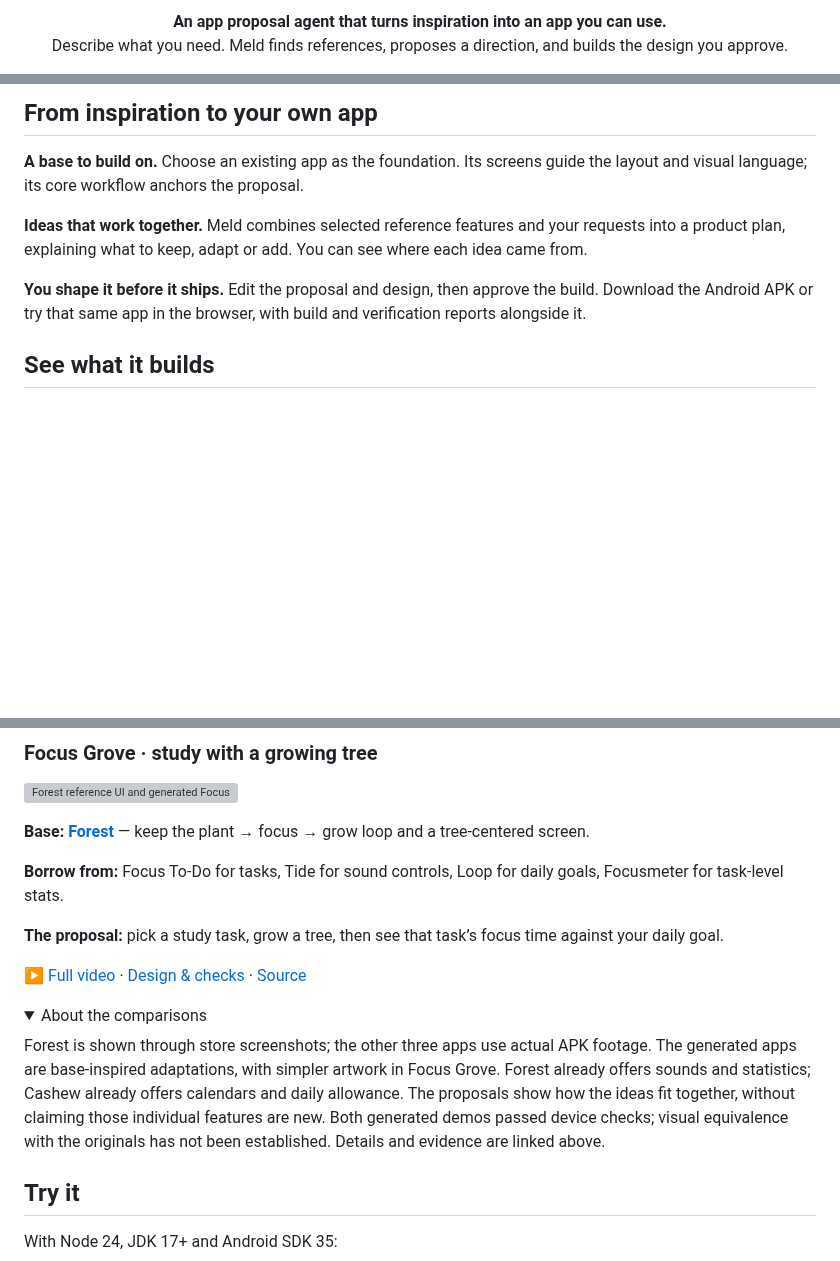
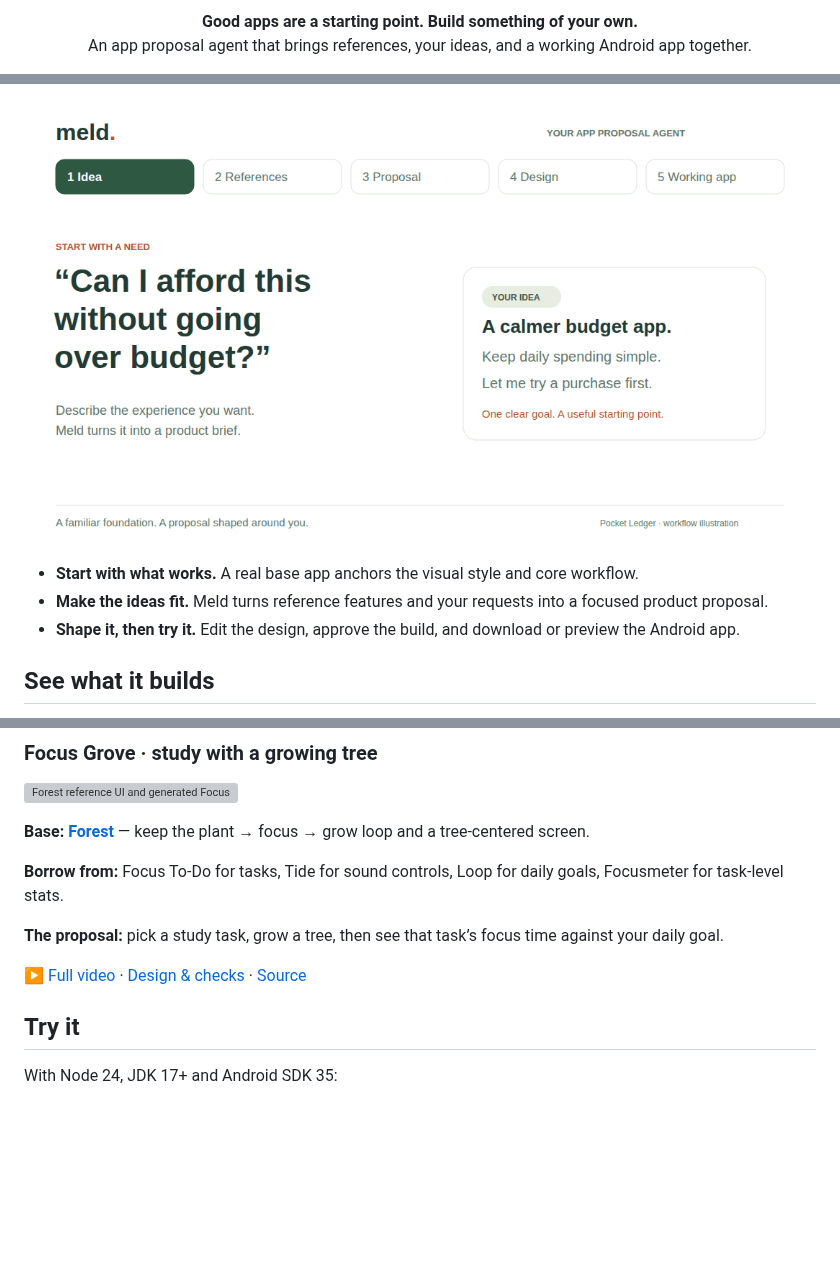
Before and after one commit to Zhuoxuan-Zhang/Meld, a Markdown page: README.md, 3 parts joined by grey strips. Rendered like a GitHub page; pictures changed too: docs/images/meld-agent.gif; folded sections open; blank space fills up the shorter version; grey boxes are pictures that could not be loaded.

Commit message:
Simplify README layout and give the animation a white canvas

```diff
--- a/README.md
+++ b/README.md
@@ -2,7 +2,7 @@
 
 <p align="center">
-  <strong>An app proposal agent that turns inspiration into an app you can use.</strong><br>
-  Describe what you need. Meld finds references, proposes a direction, and builds the design you approve.
+  <strong>Good apps are a starting point. Build something of your own.</strong><br>
+  An app proposal agent that brings references, your ideas, and a working Android app together.
 </p>
 
 <p align="center">
@@ -10,12 +10,10 @@
 </p>
 
-## From inspiration to your own app
+[![Meld in motion: an idea becomes references, a proposal, an editable design and a working Android app](docs/images/meld-agent.gif)](docs/project-workflow.md)
 
-**A base to build on.** Choose an existing app as the foundation. Its screens guide the layout and visual language; its core workflow anchors the proposal.
-
-**Ideas that work together.** Meld combines selected reference features and your requests into a product plan, explaining what to keep, adapt or add. You can see where each idea came from.
-
-**You shape it before it ships.** Edit the proposal and design, then approve the build. Download the Android APK or try that same app in the browser, with build and verification reports alongside it.
+- **Start with what works.** A real base app anchors the visual style and core workflow.
+- **Make the ideas fit.** Meld turns reference features and your requests into a focused product proposal.
+- **Shape it, then try it.** Edit the design, approve the build, and download or preview the Android app.
 
 ## See what it builds
 
@@ -45,13 +43,6 @@ Two ideas, two bases, two working Android apps. Each animation compares the base
 
 [▶ Full video](frontend/public/demos/focus-grove.mp4) · [Design & checks](docs/focus-grove-example.md) · [Source](examples/focus-grove/)
 
-<details>
-<summary>About the comparisons</summary>
-
-Forest is shown through store screenshots; the other three apps use actual APK footage. The generated apps are base-inspired adaptations, with simpler artwork in Focus Grove. Forest already offers sounds and statistics; Cashew already offers calendars and daily allowance. The proposals show how the ideas fit together, without claiming those individual features are new. Both generated demos passed device checks; visual equivalence with the originals has not been established. Details and evidence are linked above.
-
-</details>
-
 ## Try it
 
 With Node 24, JDK 17+ and Android SDK 35:
```
Also changed, not shown: other parts of README.md (+3 -3 lines), 1 other file.
